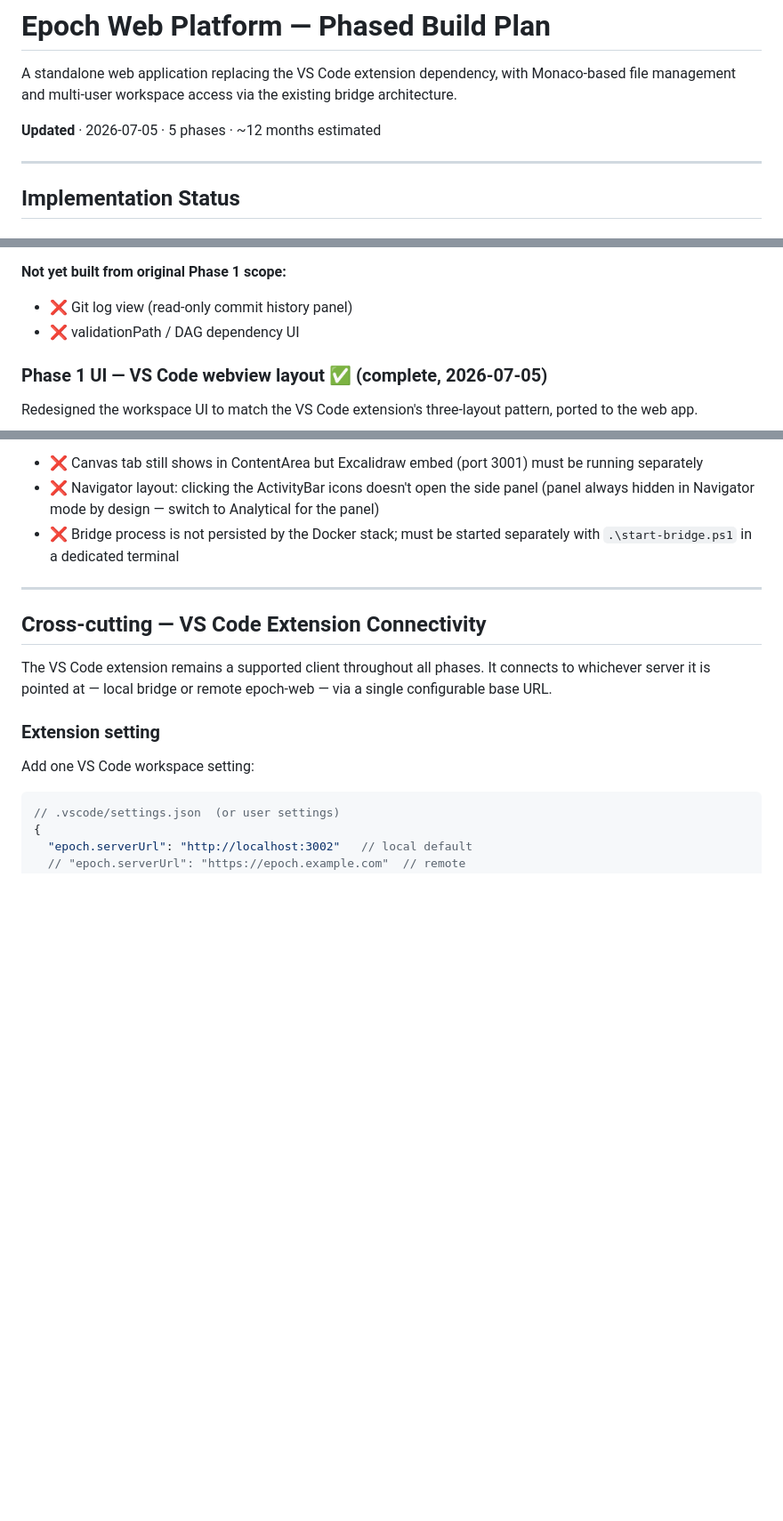
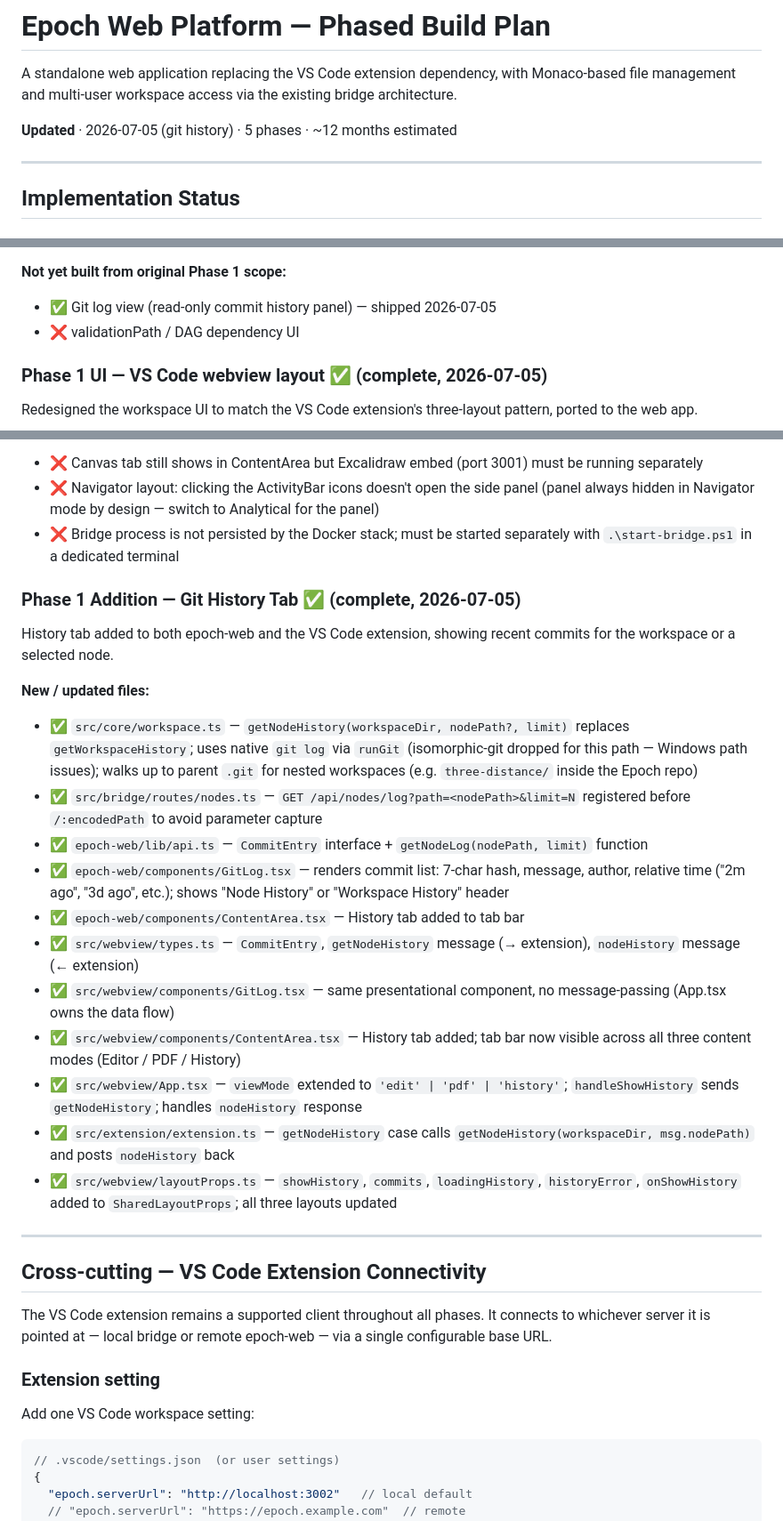
Before and after one commit to williambingham-source/Epoch, a Markdown page: plan/epoch-web.md, 3 parts joined by grey strips. Shown at 89% size. Rendered like a GitHub page; blank space fills up the shorter version.

Commit message:
docs: update plan docs with git history tab implementation
Marks git log view complete in epoch-web Phase 1, documents
getNodeHistory (native git, parent-repo walk), the bridge route,
GitLog components in both UIs, and the VS Code webview History tab.

Co-Authored-By: Claude Sonnet 4.6 <noreply@anthropic.com>

```diff
--- a/plan/epoch-web.md
+++ b/plan/epoch-web.md
@@ -2,7 +2,7 @@
 
 A standalone web application replacing the VS Code extension dependency, with Monaco-based file management and multi-user workspace access via the existing bridge architecture.
 
-**Updated** · 2026-07-05 · 5 phases · ~12 months estimated
+**Updated** · 2026-07-05 (git history) · 5 phases · ~12 months estimated
 
 ---
 
@@ -29,7 +29,7 @@ Built and deployed as `epoch-web:latest` Docker image on port 3003. Bridge runs
 - ✅ Bridge: `removeNode` and `moveNode` added to `workspace.ts`; DELETE and move routes added to `nodes.ts`
 
 **Not yet built from original Phase 1 scope:**
-- ❌ Git log view (read-only commit history panel)
+- ✅ Git log view (read-only commit history panel) — shipped 2026-07-05
 - ❌ validationPath / DAG dependency UI
 
 ### Phase 1 UI — VS Code webview layout ✅ (complete, 2026-07-05)
@@ -64,6 +64,23 @@ docker rm -f epoch-web && docker compose -f docker-compose.epoch-stack.yml up -d
 - ❌ Canvas tab still shows in ContentArea but Excalidraw embed (port 3001) must be running separately
 - ❌ Navigator layout: clicking the ActivityBar icons doesn't open the side panel (panel always hidden in Navigator mode by design — switch to Analytical for the panel)
 - ❌ Bridge process is not persisted by the Docker stack; must be started separately with `.\start-bridge.ps1` in a dedicated terminal
+
+### Phase 1 Addition — Git History Tab ✅ (complete, 2026-07-05)
+
+History tab added to both epoch-web and the VS Code extension, showing recent commits for the workspace or a selected node.
+
+**New / updated files:**
+- ✅ `src/core/workspace.ts` — `getNodeHistory(workspaceDir, nodePath?, limit)` replaces `getWorkspaceHistory`; uses native `git log` via `runGit` (isomorphic-git dropped for this path — Windows path issues); walks up to parent `.git` for nested workspaces (e.g. `three-distance/` inside the Epoch repo)
+- ✅ `src/bridge/routes/nodes.ts` — `GET /api/nodes/log?path=<nodePath>&limit=N` registered before `/:encodedPath` to avoid parameter capture
+- ✅ `epoch-web/lib/api.ts` — `CommitEntry` interface + `getNodeLog(nodePath, limit)` function
+- ✅ `epoch-web/components/GitLog.tsx` — renders commit list: 7-char hash, message, author, relative time ("2m ago", "3d ago", etc.); shows "Node History" or "Workspace History" header
+- ✅ `epoch-web/components/ContentArea.tsx` — History tab added to tab bar
+- ✅ `src/webview/types.ts` — `CommitEntry`, `getNodeHistory` message (→ extension), `nodeHistory` message (← extension)
+- ✅ `src/webview/components/GitLog.tsx` — same presentational component, no message-passing (App.tsx owns the data flow)
+- ✅ `src/webview/components/ContentArea.tsx` — History tab added; tab bar now visible across all three content modes (Editor / PDF / History)
+- ✅ `src/webview/App.tsx` — `viewMode` extended to `'edit' | 'pdf' | 'history'`; `handleShowHistory` sends `getNodeHistory`; handles `nodeHistory` response
+- ✅ `src/extension/extension.ts` — `getNodeHistory` case calls `getNodeHistory(workspaceDir, msg.nodePath)` and posts `nodeHistory` back
+- ✅ `src/webview/layoutProps.ts` — `showHistory`, `commits`, `loadingHistory`, `historyError`, `onShowHistory` added to `SharedLayoutProps`; all three layouts updated
 
 ---
 
```
Also changed, not shown: other parts of plan/epoch-web.md (+1 -1 lines), plan/plan.md (+3 -1 lines).
